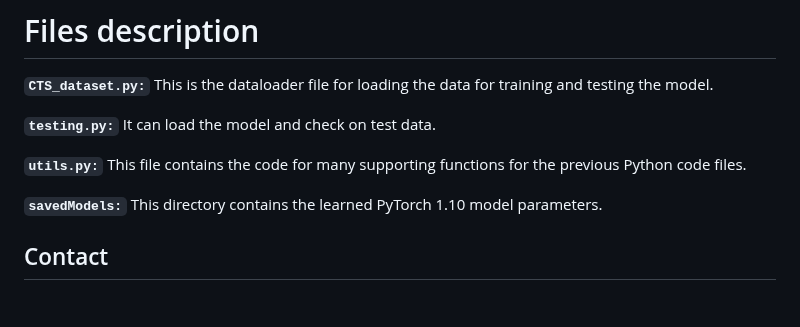
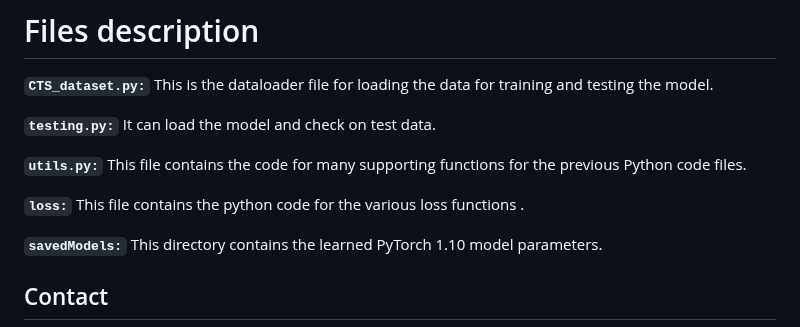
Before and after one commit to venkateshvaddadi/MNSeg-Net, a Markdown page: README.md, the part around the change. Drawn GitHub-style; blank space fills up the shorter version.

```diff
--- a/README.md
+++ b/README.md
@@ -31,6 +31,8 @@ How to run the code
 
 **`utils.py:`** This file contains the code for many supporting functions for the previous Python code files.
 
+**`loss:`** This file contains the python code for the various loss functions .
+
 **`savedModels:`** This directory contains the learned PyTorch 1.10 model parameters.
 
 <h2>Contact</h2>
```
